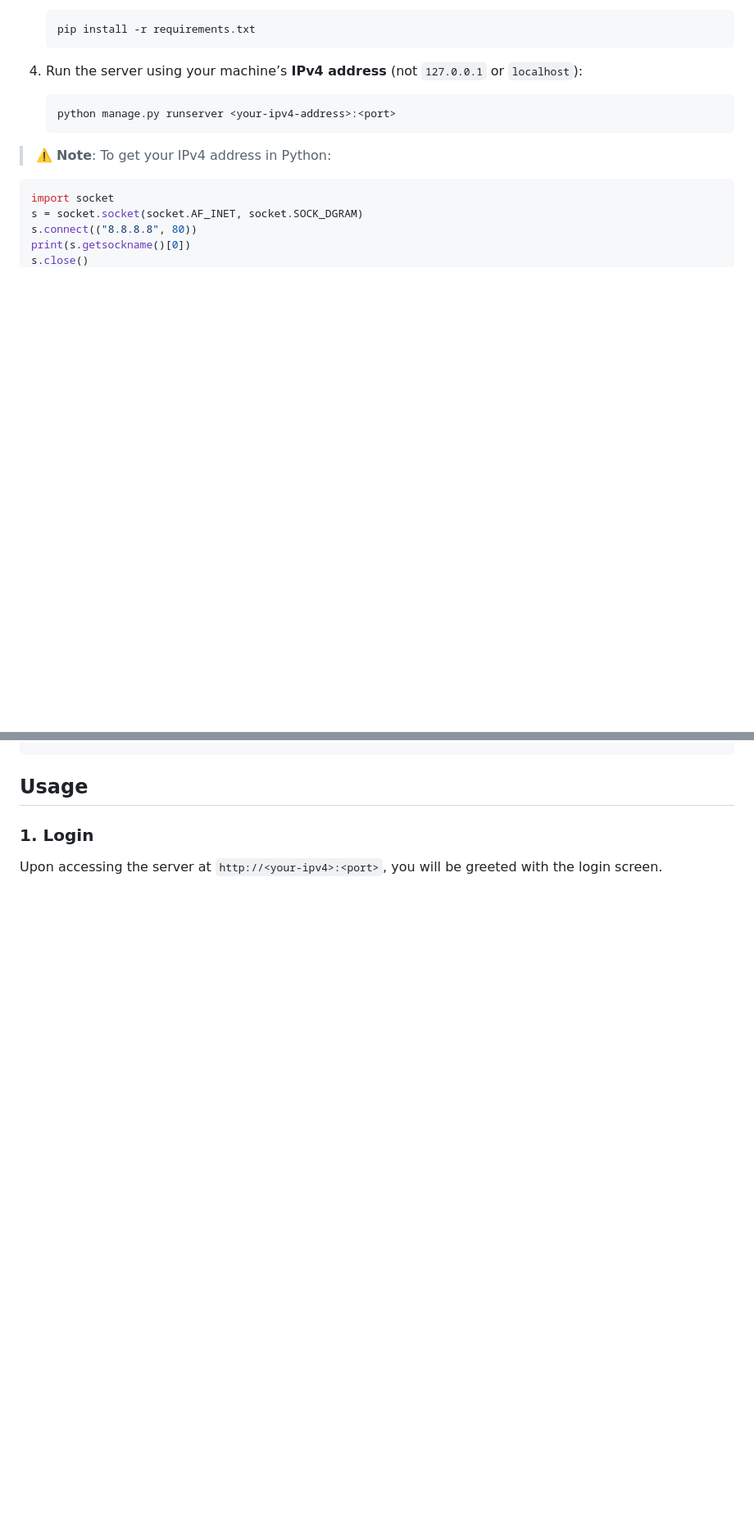
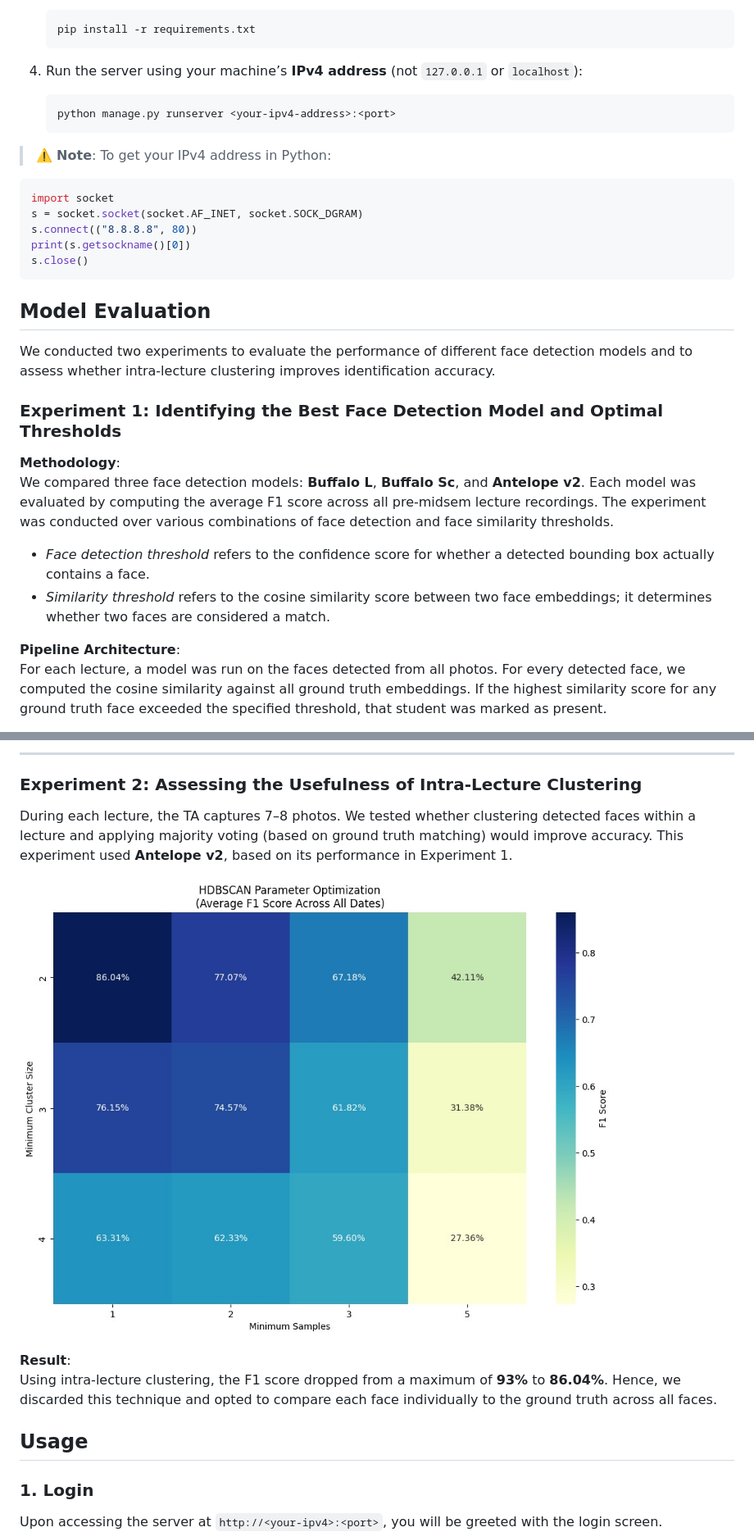
Before and after one commit to rayyanhussain2/AutoTend, a Markdown page: README.md, 2 parts joined by grey strips. Shown at 82% size. GitHub-like rendering; pictures changed too: image-3.png (added); blank space fills up the shorter version.

Commit message:
Updated Docs to include the experiments done to get the best performing model

````diff
--- a/README.md
+++ b/README.md
@@ -32,3 +32,18 @@
    print(s.getsockname()[0])
    s.close()
    ```
+
+## Model Evaluation
+
+We conducted two experiments to evaluate the performance of different face detection models and to assess whether intra-lecture clustering improves identification accuracy.
+
+### Experiment 1: Identifying the Best Face Detection Model and Optimal Thresholds
+
+**Methodology**:
+We compared three face detection models: **Buffalo L**, **Buffalo Sc**, and **Antelope v2**. Each model was evaluated by computing the average F1 score across all pre-midsem lecture recordings. The experiment was conducted over various combinations of face detection and face similarity thresholds.
+- *Face detection threshold* refers to the confidence score for whether a detected bounding box actually contains a face.
+- *Similarity threshold* refers to the cosine similarity score between two face embeddings; it determines whether two faces are considered a match.
+
+**Pipeline Architecture**:
+For each lecture, a model was run on the faces detected from all photos. For every detected face, we computed the cosine similarity against all ground truth embeddings. If the highest similarity score for any ground truth face exceeded the specified threshold, that student was marked as present.
+
@@ -35,3 +64,14 @@
+---
+
+### Experiment 2: Assessing the Usefulness of Intra-Lecture Clustering
+
+During each lecture, the TA captures 7–8 photos. We tested whether clustering detected faces within a lecture and applying majority voting (based on ground truth matching) would improve accuracy. This experiment used **Antelope v2**, based on its performance in Experiment 1.
+
+![Intra-Lecture Clustering F1 Scores](image-3.png)
+
+**Result**:
+Using intra-lecture clustering, the F1 score dropped from a maximum of **93%** to **86.04%**. Hence, we discarded this technique and opted to compare each face individually to the ground truth across all faces.
+
 
 ## Usage
 
````
Also changed, not shown: other parts of README.md (+14 -0 lines), image-1.png (added), image-2.png (added), image.png (added).
